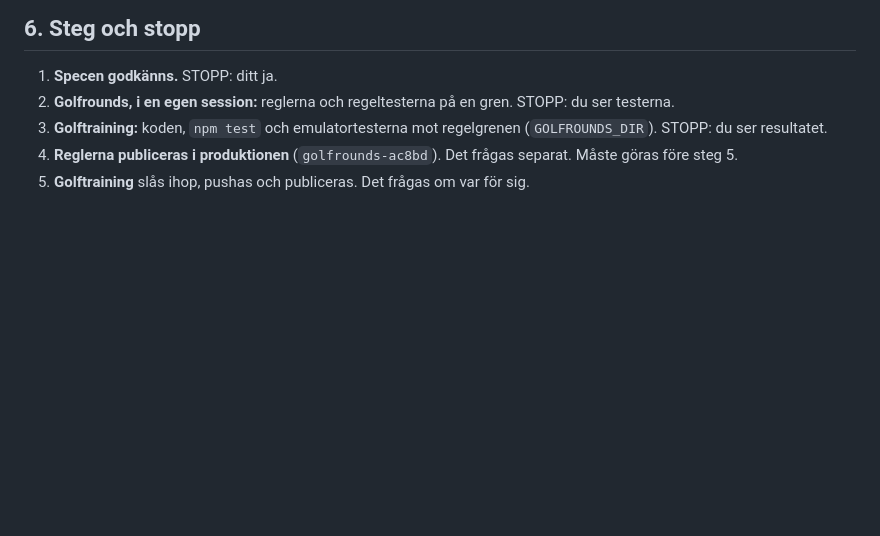
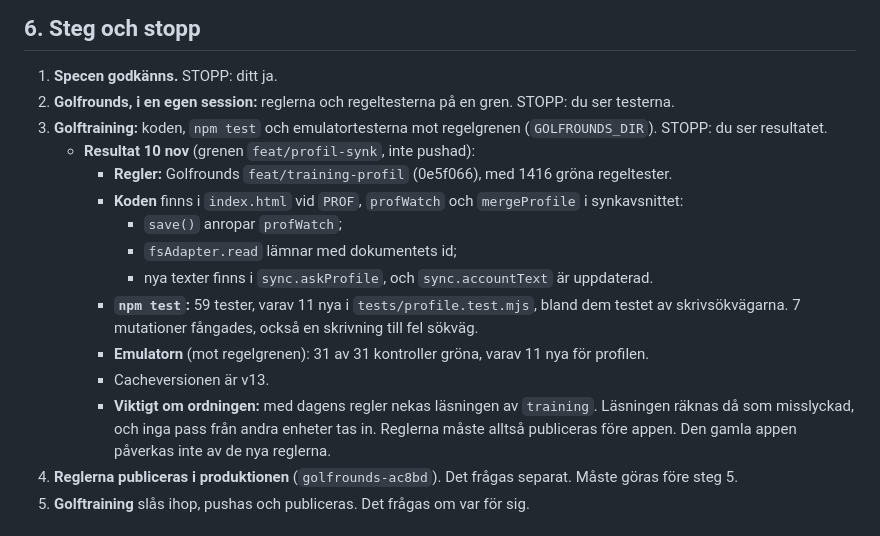
Before and after one commit to nickel999sw/golftraining, a Markdown page: docs/plan-2026-11-10-profil-synk.md, the part around the change. Drawn GitHub-style; blank space fills up the shorter version.

Commit message:
Plan: result of step 3
Co-Authored-By: Claude Opus 5.5 <noreply@anthropic.com>

```diff
--- a/docs/plan-2026-11-10-profil-synk.md
+++ b/docs/plan-2026-11-10-profil-synk.md
@@ -125,6 +125,16 @@ Reglerna testas i Golfrounds egna regeltester.
 1. **Specen godkänns.** STOPP: ditt ja.
 2. **Golfrounds, i en egen session:** reglerna och regeltesterna på en gren. STOPP: du ser testerna.
 3. **Golftraining:** koden, `npm test` och emulatortesterna mot regelgrenen (`GOLFROUNDS_DIR`). STOPP: du ser resultatet.
+   - **Resultat 10 nov** (grenen `feat/profil-synk`, inte pushad):
+     - **Regler:** Golfrounds `feat/training-profil` (0e5f066), med 1416 gröna regeltester.
+     - **Koden** finns i `index.html` vid `PROF`, `profWatch` och `mergeProfile` i synkavsnittet:
+       - `save()` anropar `profWatch`;
+       - `fsAdapter.read` lämnar med dokumentets id;
+       - nya texter finns i `sync.askProfile`, och `sync.accountText` är uppdaterad.
+     - **`npm test`:** 59 tester, varav 11 nya i `tests/profile.test.mjs`, bland dem testet av skrivsökvägarna. 7 mutationer fångades, också en skrivning till fel sökväg.
+     - **Emulatorn** (mot regelgrenen): 31 av 31 kontroller gröna, varav 11 nya för profilen.
+     - Cacheversionen är v13.
+     - **Viktigt om ordningen:** med dagens regler nekas läsningen av `training`. Läsningen räknas då som misslyckad, och inga pass från andra enheter tas in. Reglerna måste alltså publiceras före appen. Den gamla appen påverkas inte av de nya reglerna.
 4. **Reglerna publiceras i produktionen** (`golfrounds-ac8bd`). Det frågas separat. Måste göras före steg 5.
 5. **Golftraining** slås ihop, pushas och publiceras. Det frågas om var för sig.
 
```
